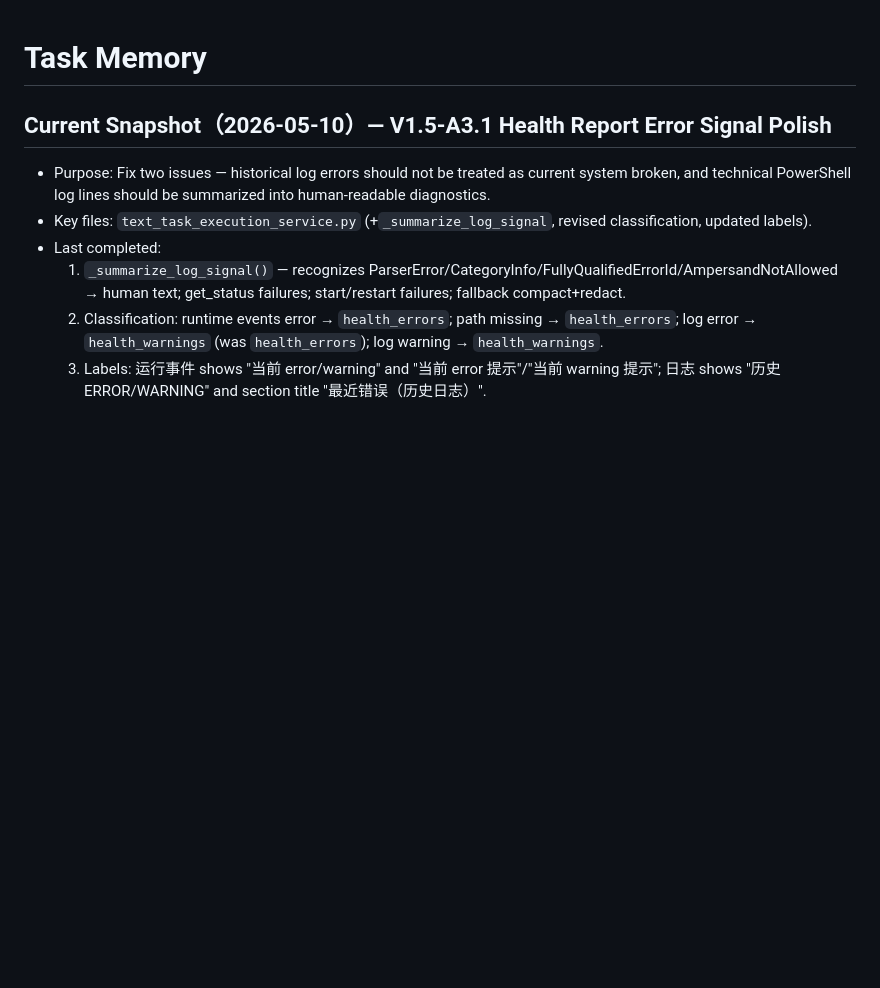
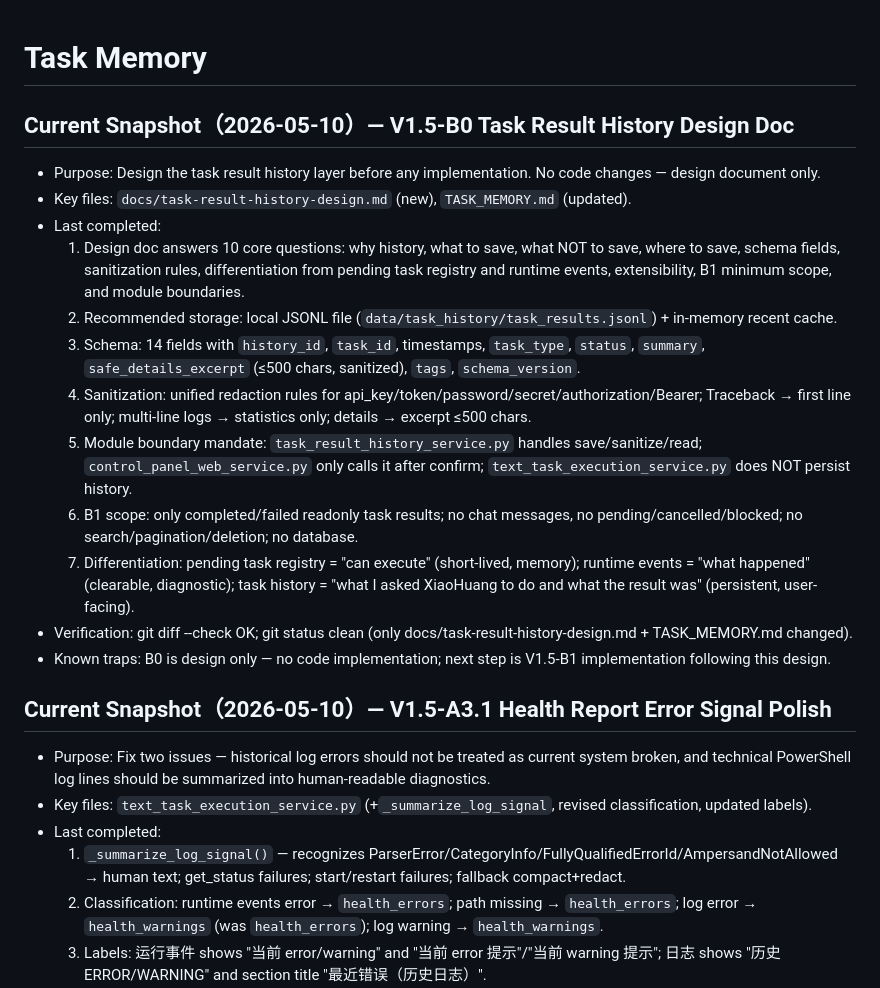
Before and after one commit to hsq2004815-oss/xiaohuang, a Markdown page: TASK_MEMORY.md, the part around the change. Drawn GitHub-style; blank space fills up the shorter version.

Commit message:
docs: design task result history

```diff
--- a/TASK_MEMORY.md
+++ b/TASK_MEMORY.md
@@ -1,4 +1,19 @@
 # Task Memory
+
+## Current Snapshot（2026-05-10）— V1.5-B0 Task Result History Design Doc
+
+- Purpose: Design the task result history layer before any implementation. No code changes — design document only.
+- Key files: `docs/task-result-history-design.md` (new), `TASK_MEMORY.md` (updated).
+- Last completed:
+  1. Design doc answers 10 core questions: why history, what to save, what NOT to save, where to save, schema fields, sanitization rules, differentiation from pending task registry and runtime events, extensibility, B1 minimum scope, and module boundaries.
+  2. Recommended storage: local JSONL file (`data/task_history/task_results.jsonl`) + in-memory recent cache.
+  3. Schema: 14 fields with `history_id`, `task_id`, timestamps, `task_type`, `status`, `summary`, `safe_details_excerpt` (≤500 chars, sanitized), `tags`, `schema_version`.
+  4. Sanitization: unified redaction rules for api_key/token/password/secret/authorization/Bearer; Traceback → first line only; multi-line logs → statistics only; details → excerpt ≤500 chars.
+  5. Module boundary mandate: `task_result_history_service.py` handles save/sanitize/read; `control_panel_web_service.py` only calls it after confirm; `text_task_execution_service.py` does NOT persist history.
+  6. B1 scope: only completed/failed readonly task results; no chat messages, no pending/cancelled/blocked; no search/pagination/deletion; no database.
+  7. Differentiation: pending task registry = "can execute" (short-lived, memory); runtime events = "what happened" (clearable, diagnostic); task history = "what I asked XiaoHuang to do and what the result was" (persistent, user-facing).
+- Verification: git diff --check OK; git status clean (only docs/task-result-history-design.md + TASK_MEMORY.md changed).
+- Known traps: B0 is design only — no code implementation; next step is V1.5-B1 implementation following this design.
 
 ## Current Snapshot（2026-05-10）— V1.5-A3.1 Health Report Error Signal Polish
 
```
Also changed, not shown: docs/task-result-history-design.md (added, +572 -0 lines).
